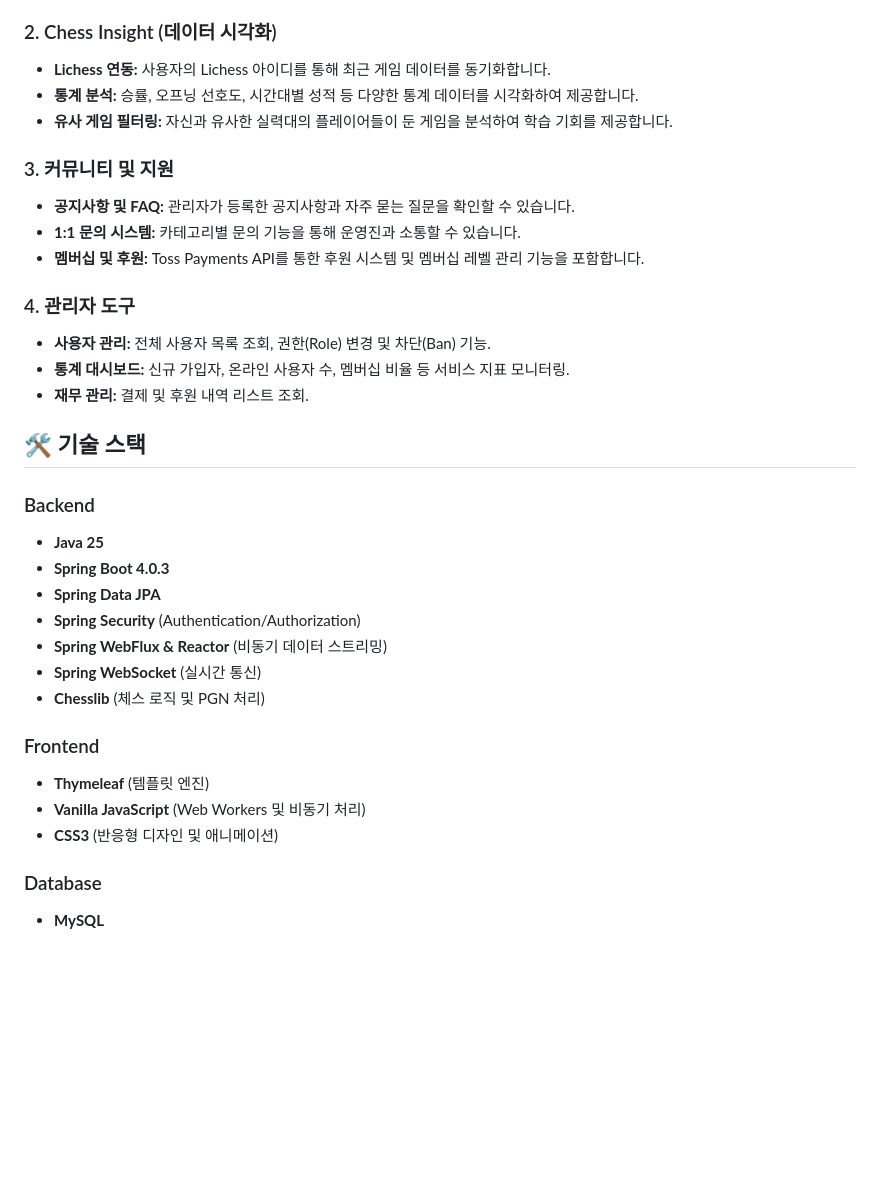
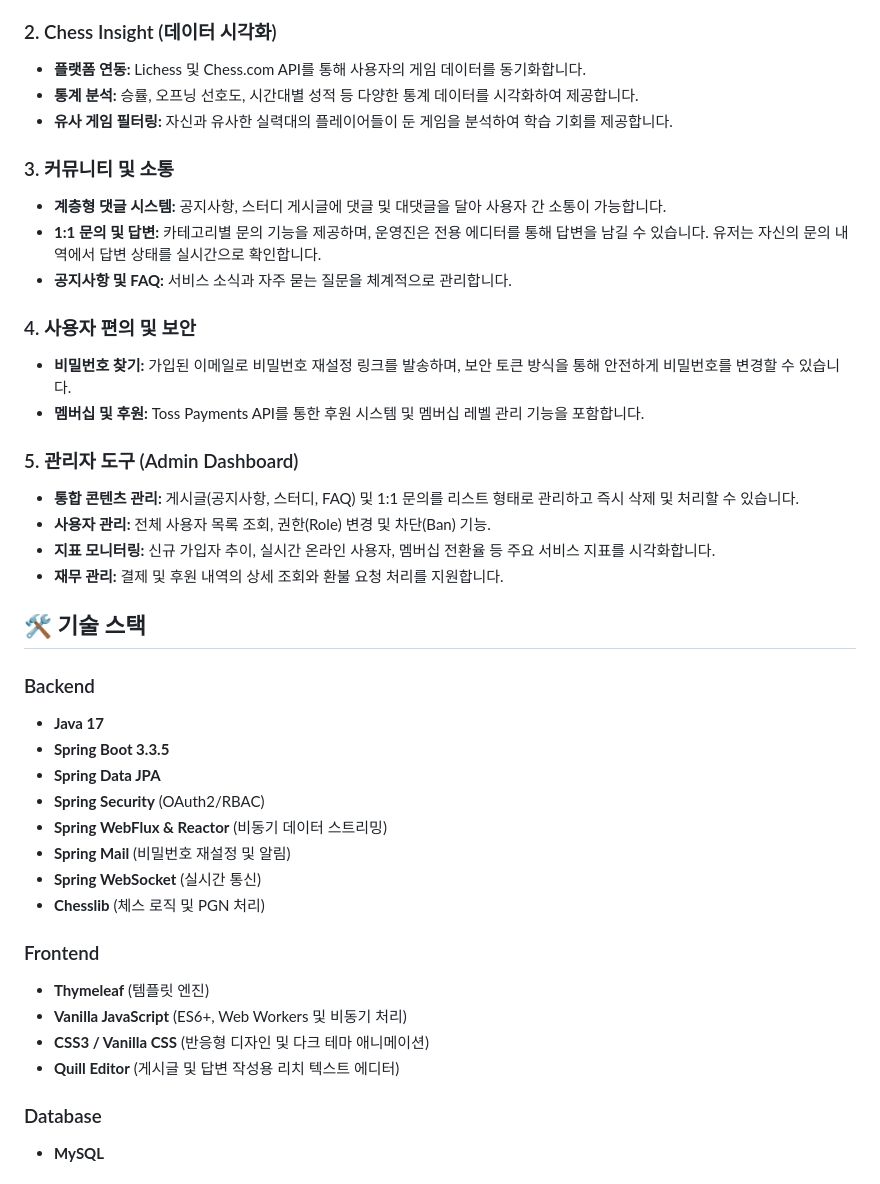
Before and after one commit to yangmunseok/Chess-Valenti, a Markdown page: README.md, the part around the change. GitHub-like rendering; blank space fills up the shorter version.

Commit message:
docs: update README with recent feature additions and correct tech stack versions

```diff
--- a/README.md
+++ b/README.md
@@ -13,39 +13,47 @@ Chess Valenti는 체스 게임 분석, 데이터 시각화 및 커뮤니티 기
 
 ### 2. Chess Insight (데이터 시각화)
 
-- **Lichess 연동:** 사용자의 Lichess 아이디를 통해 최근 게임 데이터를 동기화합니다.
+- **플랫폼 연동:** Lichess 및 Chess.com API를 통해 사용자의 게임 데이터를 동기화합니다.
 - **통계 분석:** 승률, 오프닝 선호도, 시간대별 성적 등 다양한 통계 데이터를 시각화하여 제공합니다.
 - **유사 게임 필터링:** 자신과 유사한 실력대의 플레이어들이 둔 게임을 분석하여 학습 기회를 제공합니다.
 
-### 3. 커뮤니티 및 지원
+### 3. 커뮤니티 및 소통
 
-- **공지사항 및 FAQ:** 관리자가 등록한 공지사항과 자주 묻는 질문을 확인할 수 있습니다.
-- **1:1 문의 시스템:** 카테고리별 문의 기능을 통해 운영진과 소통할 수 있습니다.
+- **계층형 댓글 시스템:** 공지사항, 스터디 게시글에 댓글 및 대댓글을 달아 사용자 간 소통이 가능합니다.
+- **1:1 문의 및 답변:** 카테고리별 문의 기능을 제공하며, 운영진은 전용 에디터를 통해 답변을 남길 수 있습니다. 유저는 자신의 문의 내역에서 답변 상태를 실시간으로 확인합니다.
+- **공지사항 및 FAQ:** 서비스 소식과 자주 묻는 질문을 체계적으로 관리합니다.
+
+### 4. 사용자 편의 및 보안
+
+- **비밀번호 찾기:** 가입된 이메일로 비밀번호 재설정 링크를 발송하며, 보안 토큰 방식을 통해 안전하게 비밀번호를 변경할 수 있습니다.
 - **멤버십 및 후원:** Toss Payments API를 통한 후원 시스템 및 멤버십 레벨 관리 기능을 포함합니다.
 
-### 4. 관리자 도구
+### 5. 관리자 도구 (Admin Dashboard)
 
+- **통합 콘텐츠 관리:** 게시글(공지사항, 스터디, FAQ) 및 1:1 문의를 리스트 형태로 관리하고 즉시 삭제 및 처리할 수 있습니다.
 - **사용자 관리:** 전체 사용자 목록 조회, 권한(Role) 변경 및 차단(Ban) 기능.
-- **통계 대시보드:** 신규 가입자, 온라인 사용자 수, 멤버십 비율 등 서비스 지표 모니터링.
-- **재무 관리:** 결제 및 후원 내역 리스트 조회.
+- **지표 모니터링:** 신규 가입자 추이, 실시간 온라인 사용자, 멤버십 전환율 등 주요 서비스 지표를 시각화합니다.
+- **재무 관리:** 결제 및 후원 내역의 상세 조회와 환불 요청 처리를 지원합니다.
 
 ## 🛠 기술 스택
 
 ### Backend
 
-- **Java 25**
-- **Spring Boot 4.0.3**
+- **Java 17**
+- **Spring Boot 3.3.5**
 - **Spring Data JPA**
-- **Spring Security** (Authentication/Authorization)
+- **Spring Security** (OAuth2/RBAC)
 - **Spring WebFlux & Reactor** (비동기 데이터 스트리밍)
+- **Spring Mail** (비밀번호 재설정 및 알림)
 - **Spring WebSocket** (실시간 통신)
 - **Chesslib** (체스 로직 및 PGN 처리)
 
 ### Frontend
 
 - **Thymeleaf** (템플릿 엔진)
-- **Vanilla JavaScript** (Web Workers 및 비동기 처리)
-- **CSS3** (반응형 디자인 및 애니메이션)
+- **Vanilla JavaScript** (ES6+, Web Workers 및 비동기 처리)
+- **CSS3 / Vanilla CSS** (반응형 디자인 및 다크 테마 애니메이션)
+- **Quill Editor** (게시글 및 답변 작성용 리치 텍스트 에디터)
 
 ### Database
 
```
